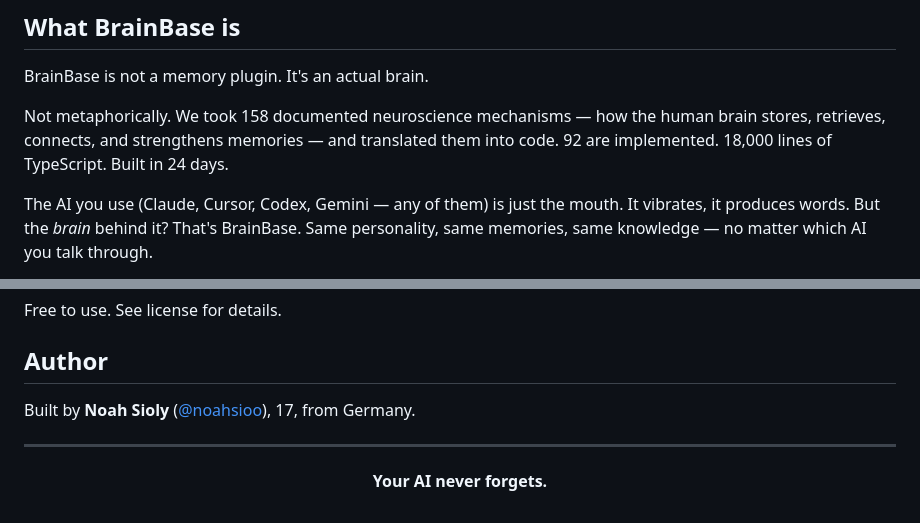
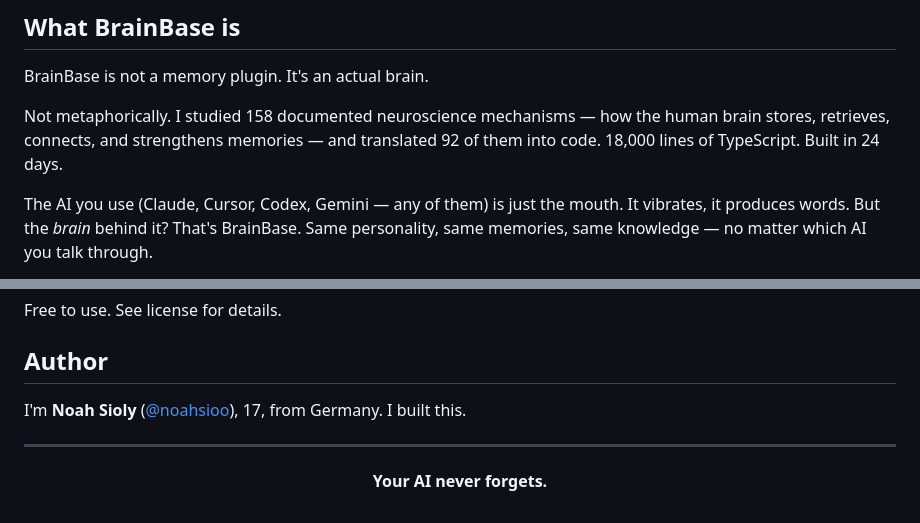
Before and after one commit to noahsioo/brainbase, a Markdown page: README.md, 2 parts joined by grey strips. GitHub-like rendering.

Commit message:
📝 README: switch to first person voice

```diff
--- a/README.md
+++ b/README.md
@@ -36,7 +36,7 @@ Your AI is a genius with amnesia.
 
 BrainBase is not a memory plugin. It's an actual brain.
 
-Not metaphorically. We took 158 documented neuroscience mechanisms — how the human brain stores, retrieves, connects, and strengthens memories — and translated them into code. 92 are implemented. 18,000 lines of TypeScript. Built in 24 days.
+Not metaphorically. I studied 158 documented neuroscience mechanisms — how the human brain stores, retrieves, connects, and strengthens memories — and translated 92 of them into code. 18,000 lines of TypeScript. Built in 24 days.
 
 The AI you use (Claude, Cursor, Codex, Gemini — any of them) is just the mouth. It vibrates, it produces words. But the *brain* behind it? That's BrainBase. Same personality, same memories, same knowledge — no matter which AI you talk through.
 
@@ -264,7 +264,7 @@ Free to use. See license for details.
 
 ## Author
 
-Built by **Noah Sioly** ([@noahsioo](https://x.com/noahsioo)), 17, from Germany.
+I'm **Noah Sioly** ([@noahsioo](https://x.com/noahsioo)), 17, from Germany. I built this.
 
 ---
 
```
